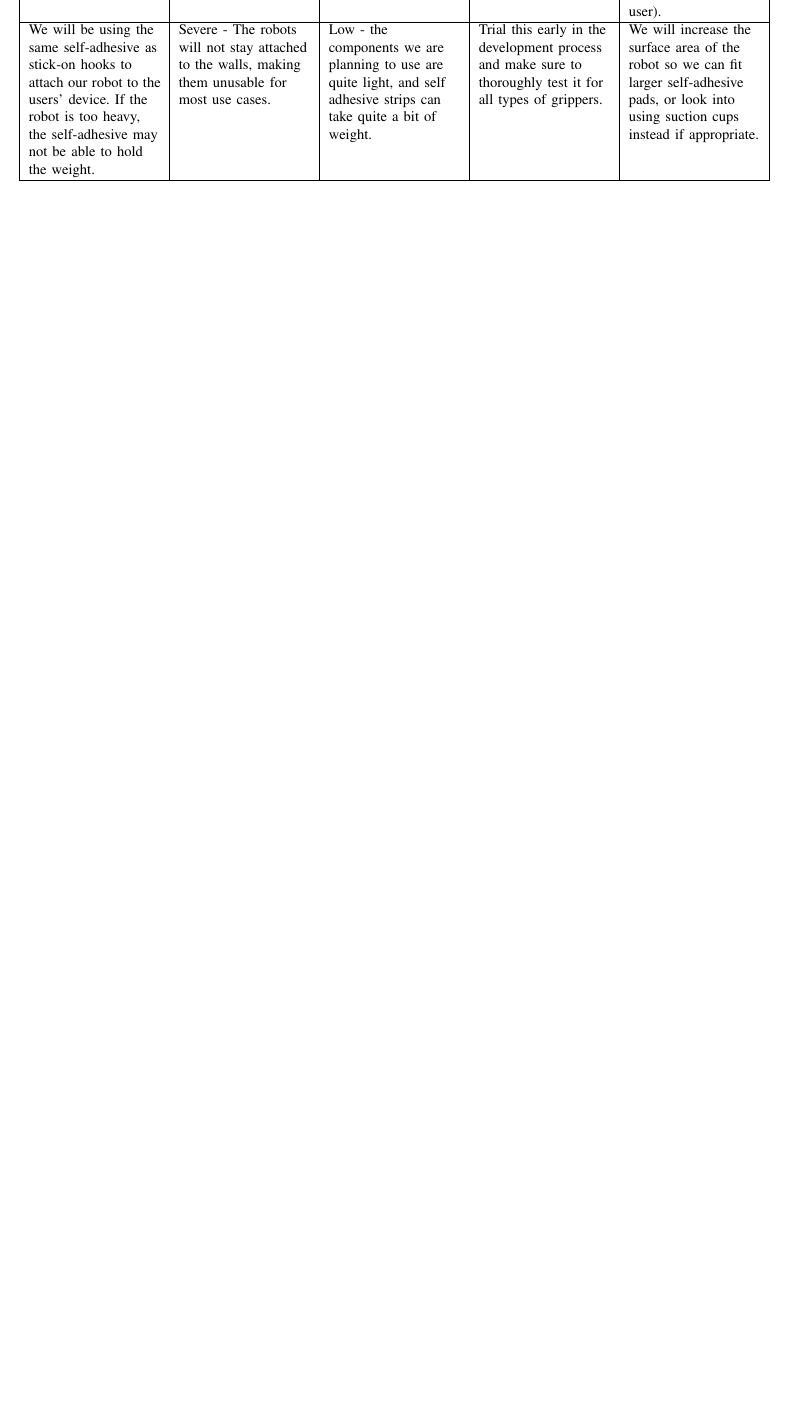
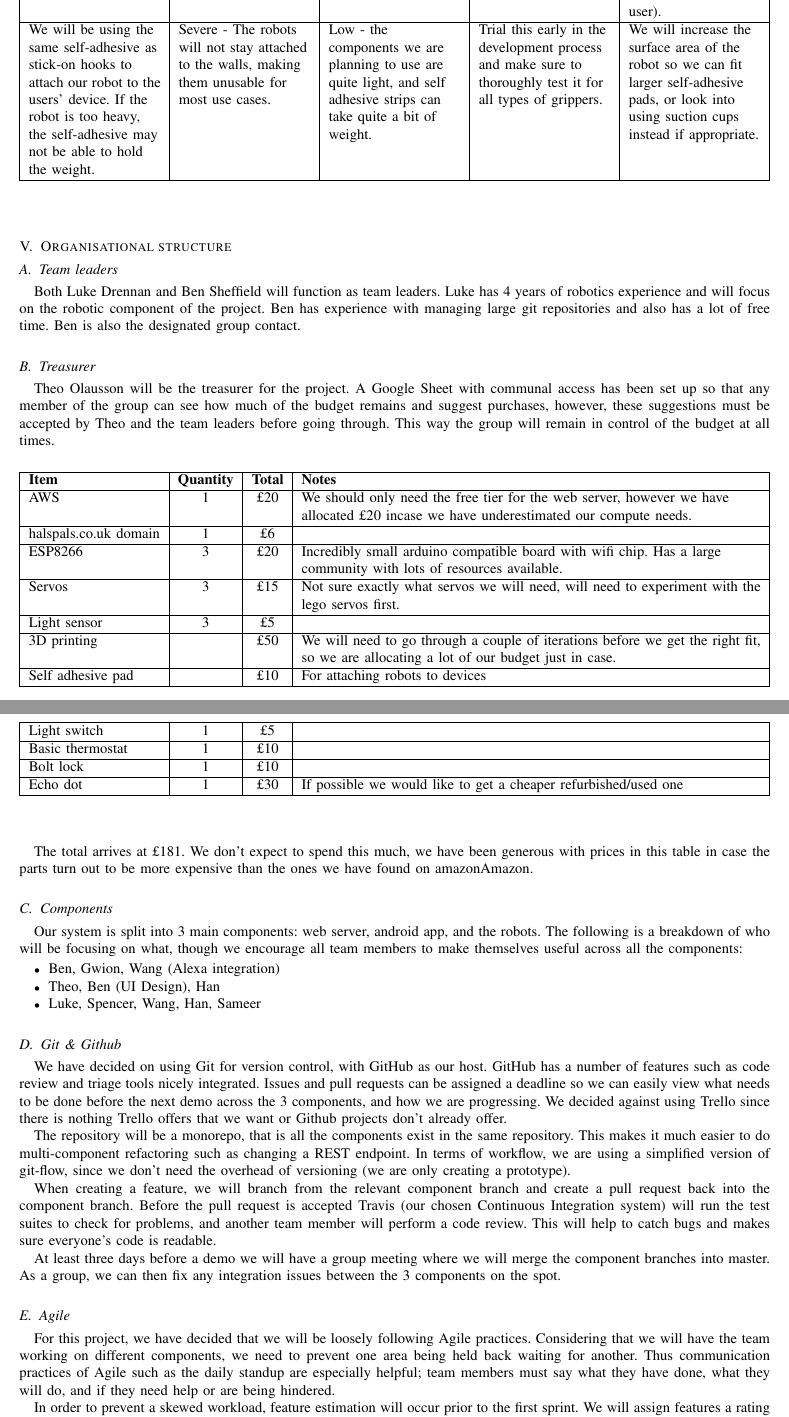
Before and after one commit to zoeyfyi/SmartHomeAdapters, a LaTeX paper (reports/project-plan/document.tex): part of page 8 of 8 before the commit and two parts of pages 8 and 9 of 9 after it, the two joined at a grey line, cut so that both start at the same text, the shorter picture padded with empty space. Compiled offline with pdfLaTeX.

Commit message:
docs(project plan): add organisational structure section

```diff
--- a/reports/project-plan/document.tex
+++ b/reports/project-plan/document.tex
@@ -424,3 +424,70 @@ A couple of team members have done some 3D modelling before. Wang has 3D printed
     \end{tabularx}
 \end{center}
 
+\section{Organisational structure}
+
+\subsection{Team leaders}
+
+Both Luke Drennan and Ben Sheffield will function as team leaders. Luke has 4 years of robotics experience and will focus on the robotic component of the project. Ben has experience with managing large git repositories and also has a lot of free time. Ben is also the designated group contact.
+
+\subsection{Treasurer}
+
+Theo Olausson will be the treasurer for the project. A Google Sheet with communal access has been set up so that any member of the group can see how much of the budget remains and suggest purchases, however, these suggestions must be accepted by Theo and the team leaders before going through. This way the group will remain in control of the budget at all times.
+
+\begin{center}
+    \begin{tabularx}{\linewidth}{|l|c|c|L|}
+        \hline
+        \textbf{Item} & \textbf{Quantity} & \textbf{Total} & \textbf{Notes} \\
+        \hline
+        AWS & 1 & £20 & We should only need the free tier for the web server, however we have allocated £20 incase we have underestimated our compute needs. \\
+        \hline
+        halspals.co.uk domain & 1 & £6 &  \\
+        \hline
+        ESP8266 & 3 & £20 & Incredibly small arduino compatible board with wifi chip. Has a large community with lots of resources available. \\
+        \hline
+        Servos & 3 & £15 & Not sure exactly what servos we will need, will need to experiment with the lego servos first. \\
+        \hline
+        Light sensor & 3 & £5 &  \\
+        \hline
+        3D printing &  & £50 & We will need to go through a couple of iterations before we get the right fit, so we are allocating a lot of our budget just in case. \\
+        \hline
+        Self adhesive pad & & £10 & For attaching robots to devices \\
+        \hline
+        Light switch & 1 & £5 & \\
+        \hline
+        Basic thermostat & 1 & £10 & \\
+        \hline
+        Bolt lock & 1 & £10 & \\
+        \hline
+        Echo dot & 1 & £30 & If possible we would like to get a cheaper refurbished/used one \\
+        \hline
+    \end{tabularx}
+\end{center}
+
+The total arrives at £181. We don't expect to spend this much, we have been generous with prices in this table in case the parts turn out to be more expensive than the ones we have found on amazonAmazon.
+
+\subsection{Components}
+
+Our system is split into 3 main components: web server, android app, and the robots. The following is a breakdown of who will be focusing on what, though we encourage all team members to make themselves useful across all the components:
+
+\begin{itemize}
+    \item Ben, Gwion, Wang (Alexa integration)
+    \item Theo, Ben (UI Design), Han
+    \item Luke, Spencer, Wang, Han, Sameer
+\end{itemize}
+
+\subsection{Git \& Github}
+
+We have decided on using Git for version control, with GitHub as our host. GitHub has a number of features such as code review and triage tools nicely integrated. Issues and pull requests can be assigned a deadline so we can easily view what needs to be done before the next demo across the 3 components, and how we are progressing. We decided against using Trello since there is nothing Trello offers that we want or Github projects don’t already offer.
+
+The repository will be a monorepo, that is all the components exist in the same repository. This makes it much easier to do multi-component refactoring such as changing a REST endpoint. In terms of workflow, we are using a simplified version of git-flow, since we don’t need the overhead of versioning (we are only creating a prototype).
+
+When creating a feature, we will branch from the relevant component branch and create a pull request back into the component branch. Before the pull request is accepted Travis (our chosen Continuous Integration system) will run the test suites to check for problems, and another team member will perform a code review. This will help to catch bugs and makes sure everyone's code is readable.
+
+At least three days before a demo we will have a group meeting where we will merge the component branches into master. As a group, we can then fix any integration issues between the 3 components on the spot.
+
+\subsection{Agile}
+
+For this project, we have decided that we will be loosely following Agile practices. Considering that we will have the team working on different components, we need to prevent one area being held back waiting for another. Thus communication practices of Agile such as the daily standup are especially helpful; team members must say what they have done, what they will do, and if they need help or are being hindered.
+
+In order to prevent a skewed workload, feature estimation will occur prior to the first sprint. We will assign features a rating from one to three in accordance with difficulty, and split the features equally across the timeframe.
```
Also changed, not shown: reports/project-plan/document.tex (7 more changed lines).
